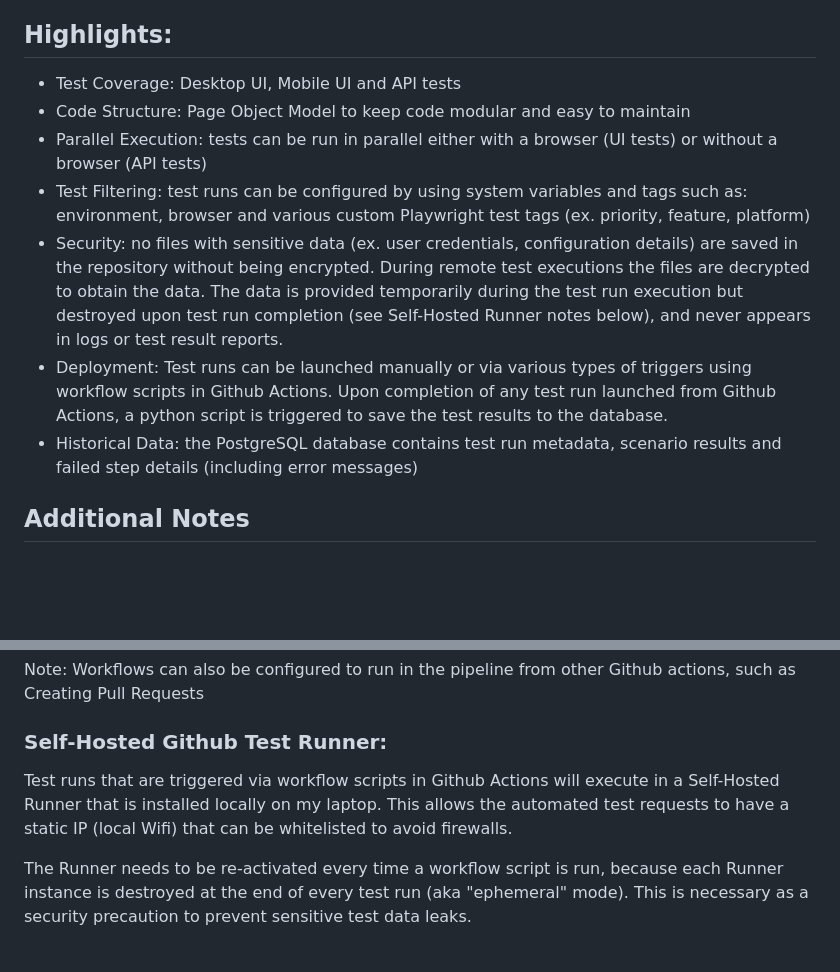
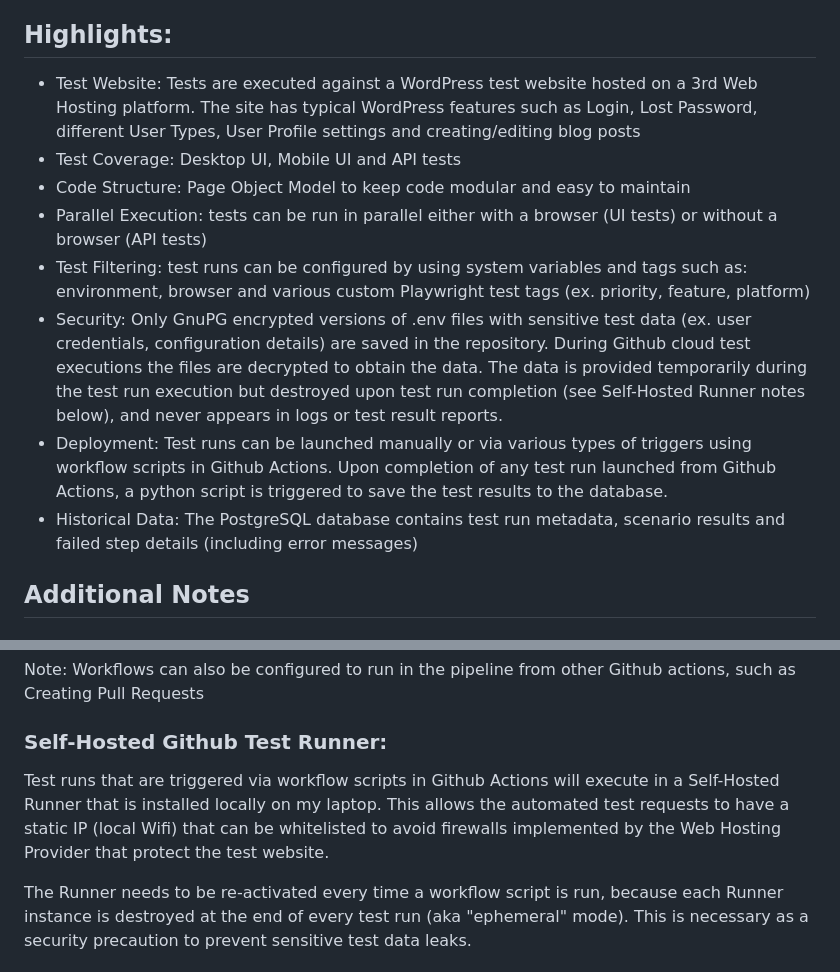
Before and after one commit to davcwik/bird-world-playwright-js, a Markdown page: README.md, 2 parts joined by grey strips. Rendered like a GitHub page; blank space fills up the shorter version.

Commit message:
docs/082226_update_readme_2: wip 1

```diff
--- a/README.md
+++ b/README.md
@@ -12,13 +12,14 @@ The saved test data is ultimately displayed on a custom Test Results Dashboard P
 - Database: PostgreSQL
 
 ## Highlights:
+- Test Website: Tests are executed against a WordPress test website hosted on a 3rd Web Hosting platform. The site has typical WordPress features such as Login, Lost Password, different User Types, User Profile settings and creating/editing blog posts
 - Test Coverage: Desktop UI, Mobile UI and API tests
 - Code Structure: Page Object Model to keep code modular and easy to maintain
 - Parallel Execution: tests can be run in parallel either with a browser (UI tests) or without a browser (API tests)
 - Test Filtering: test runs can be configured by using system variables and tags such as: environment, browser and various custom Playwright test tags (ex. priority, feature, platform)
-- Security: no files with sensitive data (ex. user credentials, configuration details) are saved in the repository without being encrypted. During remote test executions the files are decrypted to obtain the data. The data is provided temporarily during the test run execution but destroyed upon test run completion (see Self-Hosted Runner notes below), and never appears in logs or test result reports.
+- Security: Only GnuPG encrypted versions of .env files with sensitive test data (ex. user credentials, configuration details) are saved in the repository. During Github cloud test executions the files are decrypted to obtain the data. The data is provided temporarily during the test run execution but destroyed upon test run completion (see Self-Hosted Runner notes below), and never appears in logs or test result reports.
 - Deployment: Test runs can be launched manually or via various types of triggers using workflow scripts in Github Actions. Upon completion of any test run launched from Github Actions, a python script is triggered to save the test results to the database.
-- Historical Data: the PostgreSQL database contains test run metadata, scenario results and failed step details (including error messages)
+- Historical Data: The PostgreSQL database contains test run metadata, scenario results and failed step details (including error messages)
 
 ## Additional Notes
 
@@ -36,7 +37,7 @@ The saved test data is ultimately displayed on a custom Test Results Dashboard P
 Note: Workflows can also be configured to run in the pipeline from other Github actions, such as Creating Pull Requests
 
 ### Self-Hosted Github Test Runner:
-Test runs that are triggered via workflow scripts in Github Actions will execute in a Self-Hosted Runner that is installed locally on my laptop. This allows the automated test requests to have a static IP (local Wifi) that can be whitelisted to avoid firewalls.
+Test runs that are triggered via workflow scripts in Github Actions will execute in a Self-Hosted Runner that is installed locally on my laptop. This allows the automated test requests to have a static IP (local Wifi) that can be whitelisted to avoid firewalls implemented by the Web Hosting Provider that protect the test website.
 
 The Runner needs to be re-activated every time a workflow script is run, because each Runner instance is destroyed at the end of every test run (aka "ephemeral" mode). This is necessary as a security precaution to prevent sensitive test data leaks.
 
```
